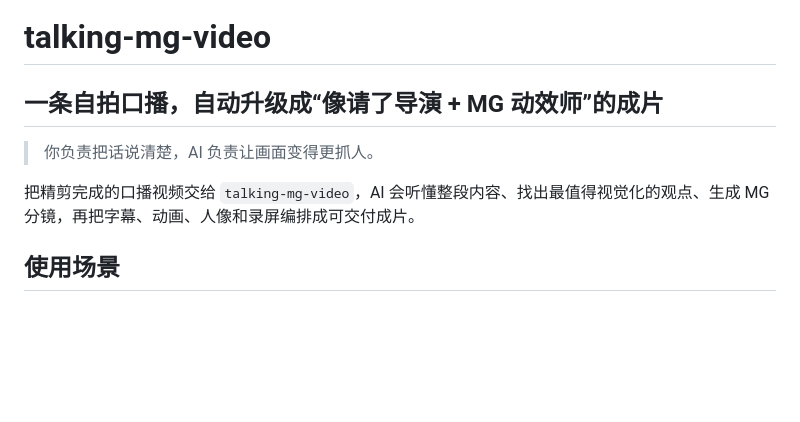
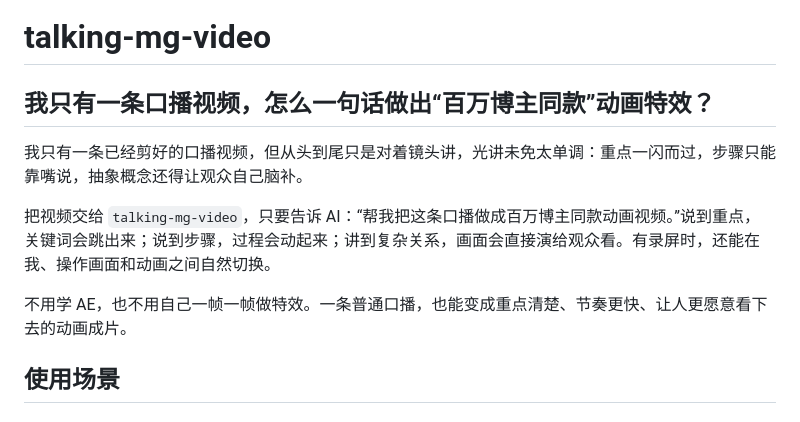
Before and after one commit to PoetCoderJun/MotionTalk, a Markdown page: README.md, the part around the change. Rendered like a GitHub page; blank space fills up the shorter version.

Commit message:
Rewrite README introduction for creators

```diff
--- a/README.md
+++ b/README.md
@@ -1,10 +1,12 @@
 # talking-mg-video
 
-## 一条自拍口播，自动升级成“像请了导演 + MG 动效师”的成片
+## 我只有一条口播视频，怎么一句话做出“百万博主同款”动画特效？
 
-> 你负责把话说清楚，AI 负责让画面变得更抓人。
+我只有一条已经剪好的口播视频，但从头到尾只是对着镜头讲，光讲未免太单调：重点一闪而过，步骤只能靠嘴说，抽象概念还得让观众自己脑补。
 
-把精剪完成的口播视频交给 `talking-mg-video`，AI 会听懂整段内容、找出最值得视觉化的观点、生成 MG 分镜，再把字幕、动画、人像和录屏编排成可交付成片。
+把视频交给 `talking-mg-video`，只要告诉 AI：“帮我把这条口播做成百万博主同款动画视频。”说到重点，关键词会跳出来；说到步骤，过程会动起来；讲到复杂关系，画面会直接演给观众看。有录屏时，还能在我、操作画面和动画之间自然切换。
+
+不用学 AE，也不用自己一帧一帧做特效。一条普通口播，也能变成重点清楚、节奏更快、让人更愿意看下去的动画成片。
 
 ## 使用场景
 
```
